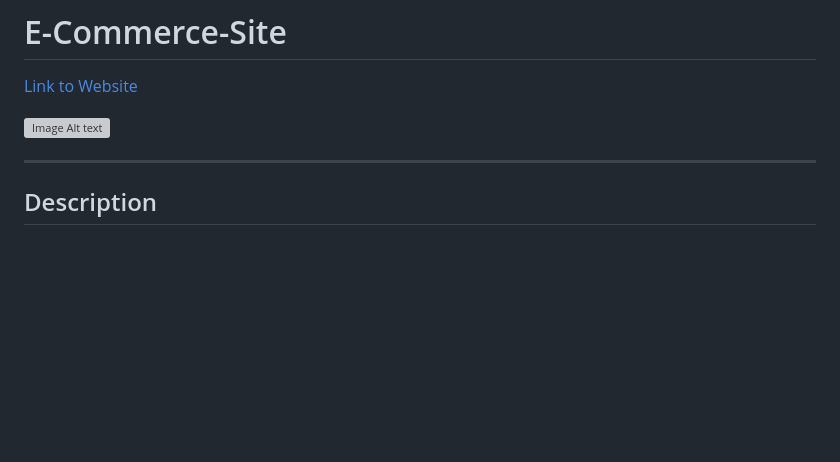
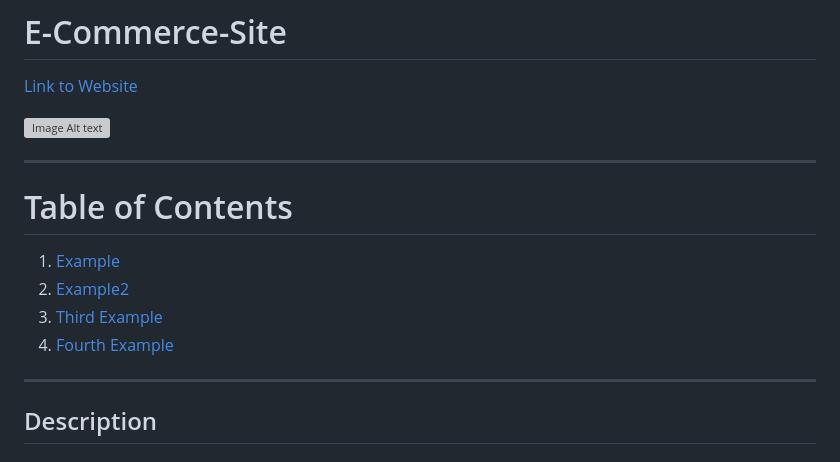
Before and after one commit to AzharR11/E-Commerce-Site, a Markdown page: README.md, the part around the change. Rendered like a GitHub page; blank space fills up the shorter version; grey boxes are pictures that could not be loaded.

```diff
--- a/README.md
+++ b/README.md
@@ -2,6 +2,14 @@
 [Link to Website](https://azr11.com/)
 
 ![Image Alt text](https://github.com/AzharR11/E-Commerce-Site/blob/main/README%20files/E-Commerce-Mockup.jpg?raw=true)
+
+---
+
+# Table of Contents
+1. [Example](#example)
+2. [Example2](#example2)
+3. [Third Example](#third-example)
+4. [Fourth Example](#fourth-examplehttpwwwfourthexamplecom)
 
 ---
 ## Description
```
